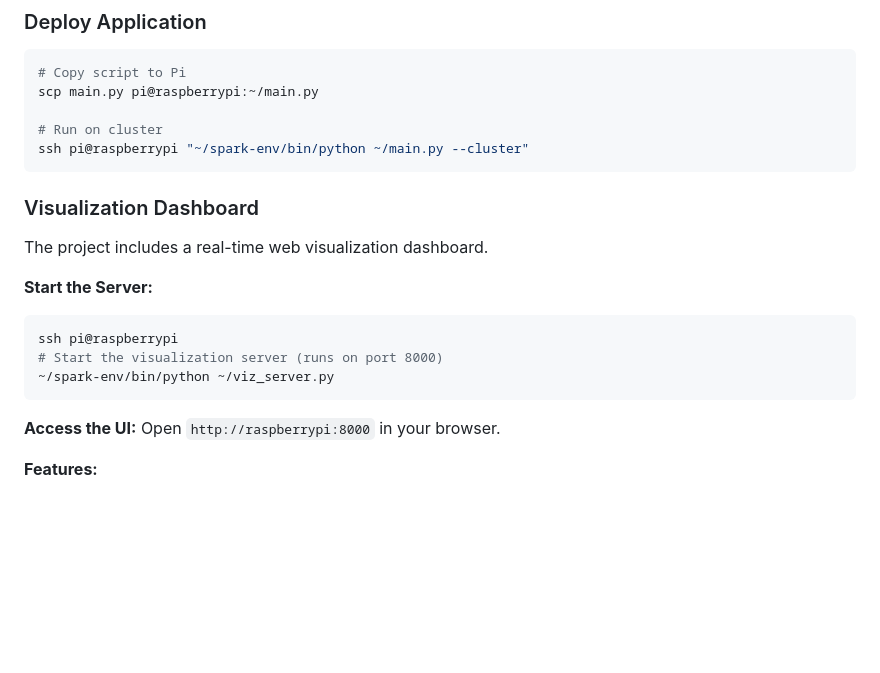
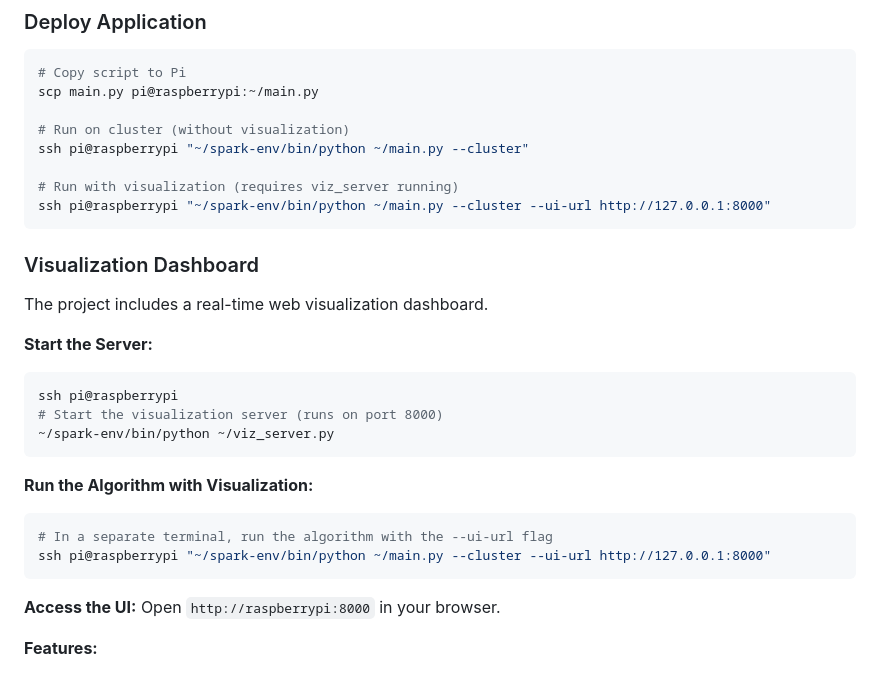
Before and after one commit to metalglove/PI-Cluster, a Markdown page: README.md, the part around the change. Rendered like a GitHub page; blank space fills up the shorter version.

Commit message:
Added ui-url instruction

````diff
--- a/README.md
+++ b/README.md
@@ -101,8 +101,11 @@ ssh pi@raspberrypi "tail -50 ~/spark/logs/spark-pi-org.apache.spark.deploy.maste
 # Copy script to Pi
 scp main.py pi@raspberrypi:~/main.py
 
-# Run on cluster
+# Run on cluster (without visualization)
 ssh pi@raspberrypi "~/spark-env/bin/python ~/main.py --cluster"
+
+# Run with visualization (requires viz_server running)
+ssh pi@raspberrypi "~/spark-env/bin/python ~/main.py --cluster --ui-url http://127.0.0.1:8000"
 ```
 
 ### Visualization Dashboard
@@ -114,6 +117,12 @@ The project includes a real-time web visualization dashboard.
 ssh pi@raspberrypi
 # Start the visualization server (runs on port 8000)
 ~/spark-env/bin/python ~/viz_server.py
+```
+
+**Run the Algorithm with Visualization:**
+```bash
+# In a separate terminal, run the algorithm with the --ui-url flag
+ssh pi@raspberrypi "~/spark-env/bin/python ~/main.py --cluster --ui-url http://127.0.0.1:8000"
 ```
 
 **Access the UI:**
````
